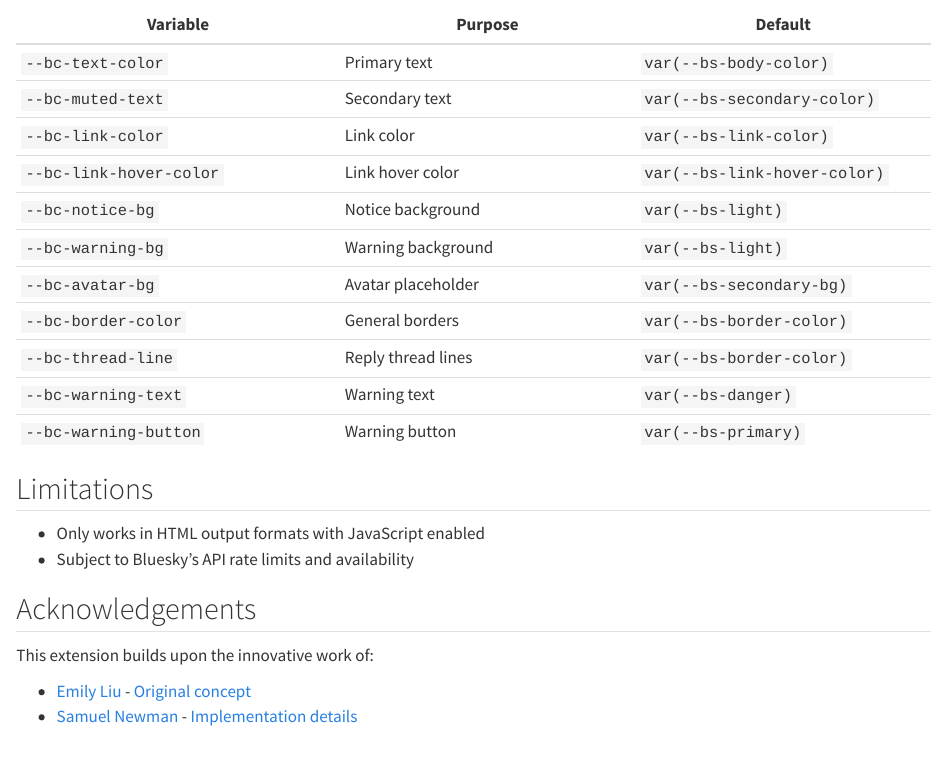
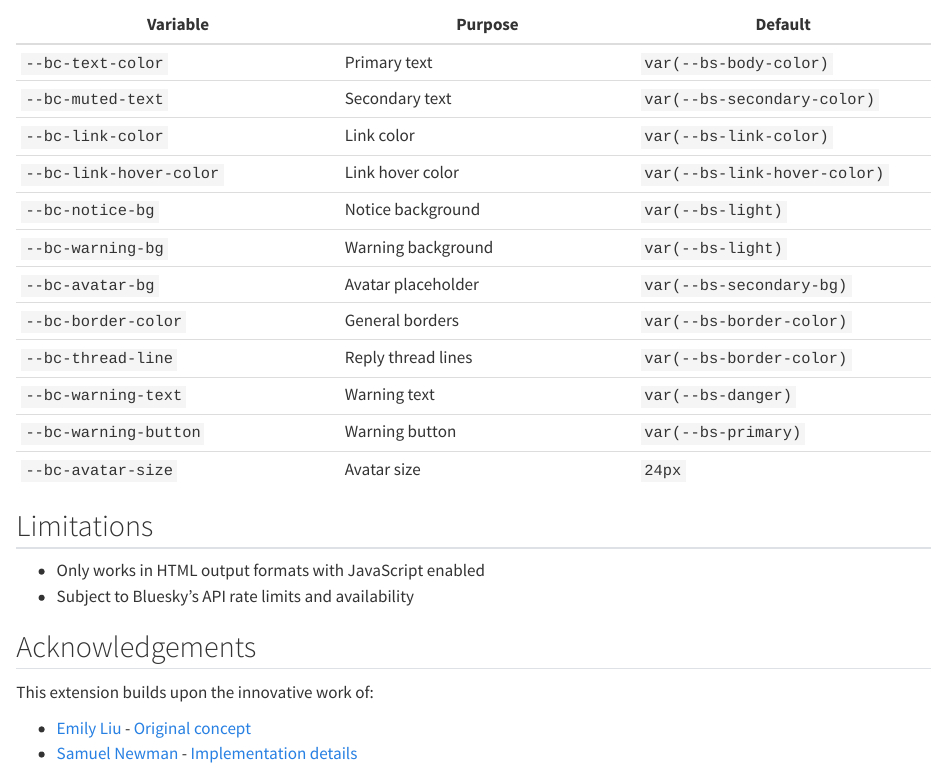
Before and after one commit to quarto-ext/bluesky-comments, a Quarto document (docs/index.qmd): the page in a window 1100 px wide, from 3360 px down. Rendered offline with R 4.5, knitr and Pandoc in place of Quarto, with nearby package versions.

Commit message:
docs: document `--bc-avatar-size`

```diff
--- a/docs/index.qmd
+++ b/docs/index.qmd
@@ -170,6 +170,7 @@ You may specify these variables in your document's CSS or in a custom CSS file u
 | `--bc-thread-line` | Reply thread lines | `var(--bs-border-color)` |
 | `--bc-warning-text` | Warning text | `var(--bs-danger)` |
 | `--bc-warning-button` | Warning button | `var(--bs-primary)` |
+| `--bc-avatar-size` | Avatar size | `24px` |
 
 ## Limitations
 
```
Also changed, not shown: README.md.
